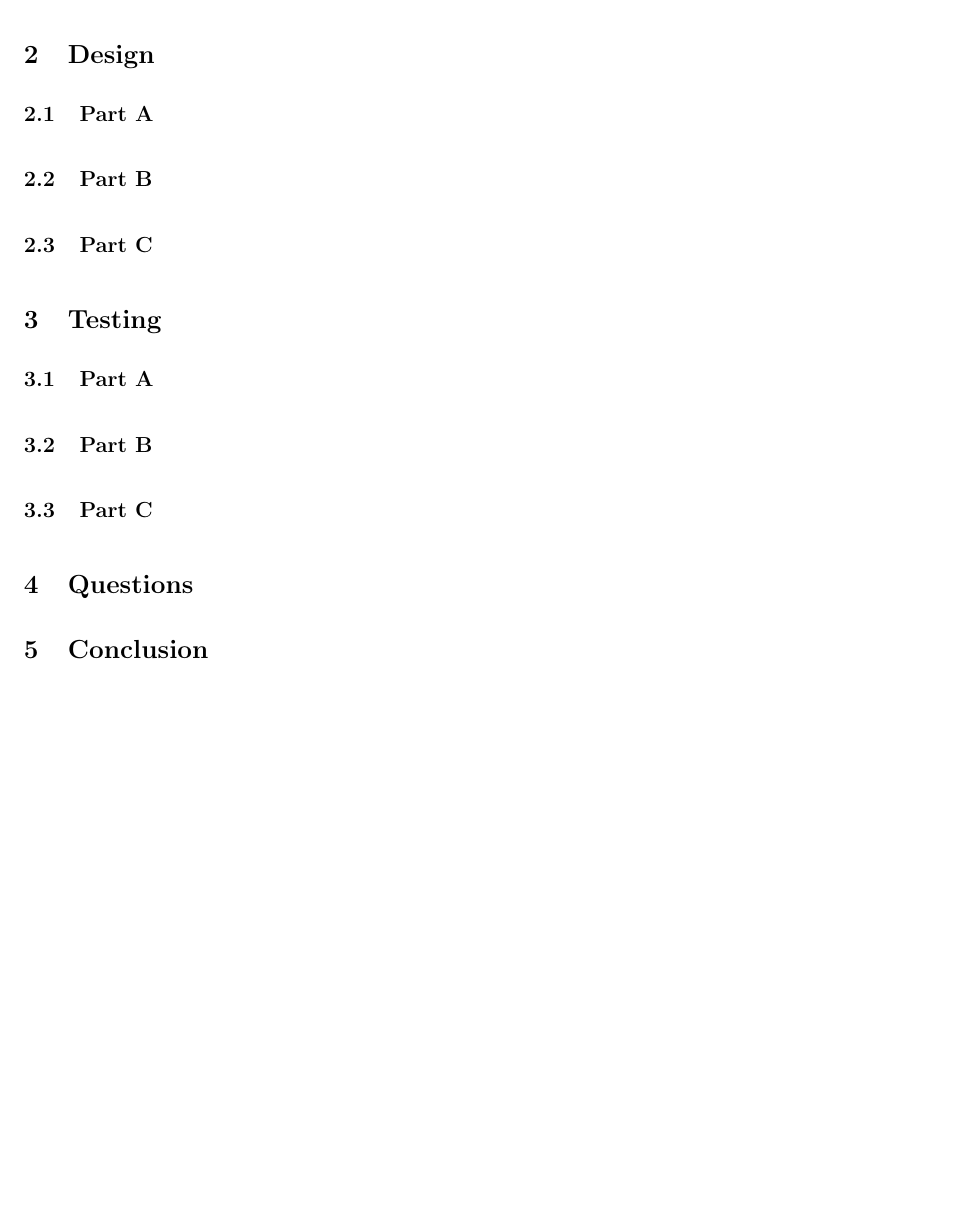
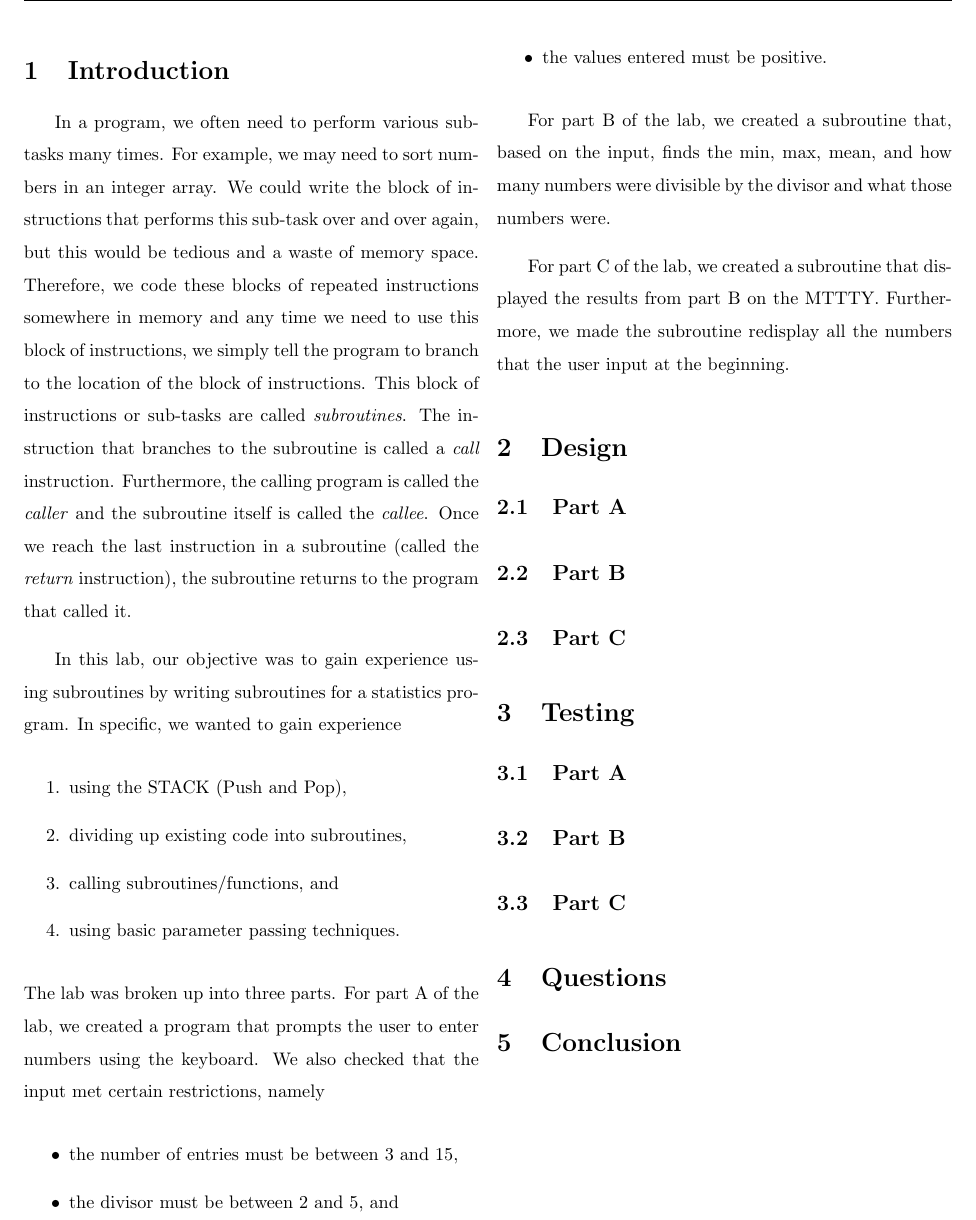
Before and after one commit to AtrazineC/ECE_212_Lab3, a LaTeX document (ECE_212_Lab3.tex): part of page 3 of 4, cut at the place of the change, the shorter picture padded with empty space. Compiled offline with pdfLaTeX.

Commit message:
intro done

```diff
--- a/ECE_212_Lab3.tex
+++ b/ECE_212_Lab3.tex
@@ -120,7 +120,25 @@ Introduction to\\ Subroutines \\
 
 
 \section{Introduction}
+In a program, we often need to perform various sub-tasks many times. For example, we may need to sort numbers in an integer array. We could write the block of instructions that performs this sub-task over and over again, but this would be tedious and a waste of memory space. Therefore, we code these blocks of repeated instructions somewhere in memory and any time we need to use this block of instructions, we simply tell the program to branch to the location of the block of instructions. This block of instructions or sub-tasks are called \textit{subroutines}. The instruction that branches to the subroutine is called a \textit{call} instruction. Furthermore, the calling program is called the \textit{caller} and the subroutine itself is called the \textit{callee}. Once we reach the last instruction in a subroutine (called the \textit{return} instruction), the subroutine returns to the program that called it.
 
+In this lab, our objective was to gain experience using subroutines by writing subroutines for a statistics program. In specific, we wanted to gain experience
+\begin{enumerate}
+\item using the STACK (Push and Pop),
+\item dividing up existing code into subroutines,
+\item calling subroutines/functions, and
+\item using basic parameter passing techniques.
+\end{enumerate}
+The lab was broken up into three parts. For part A of the lab, we created a program that prompts the user to enter numbers using the keyboard. We also checked that the input met certain restrictions, namely
+\begin{itemize}
+\item the number of entries must be between 3 and 15,
+\item the divisor must be between 2 and 5, and
+\item the values entered must be positive.
+\end{itemize}
+
+For part B of the lab, we created a subroutine that, based on the input, finds the min, max, mean, and how many numbers were divisible by the divisor and what those numbers were.
+
+For part C of the lab, we created a subroutine that displayed the results from part B on the MTTTY. Furthermore, we made the subroutine redisplay all the numbers that the user input at the beginning.
 
 \section{Design}
 \subsection{Part A}
```
Also changed, not shown: ECE_212_Lab3.pdf.
